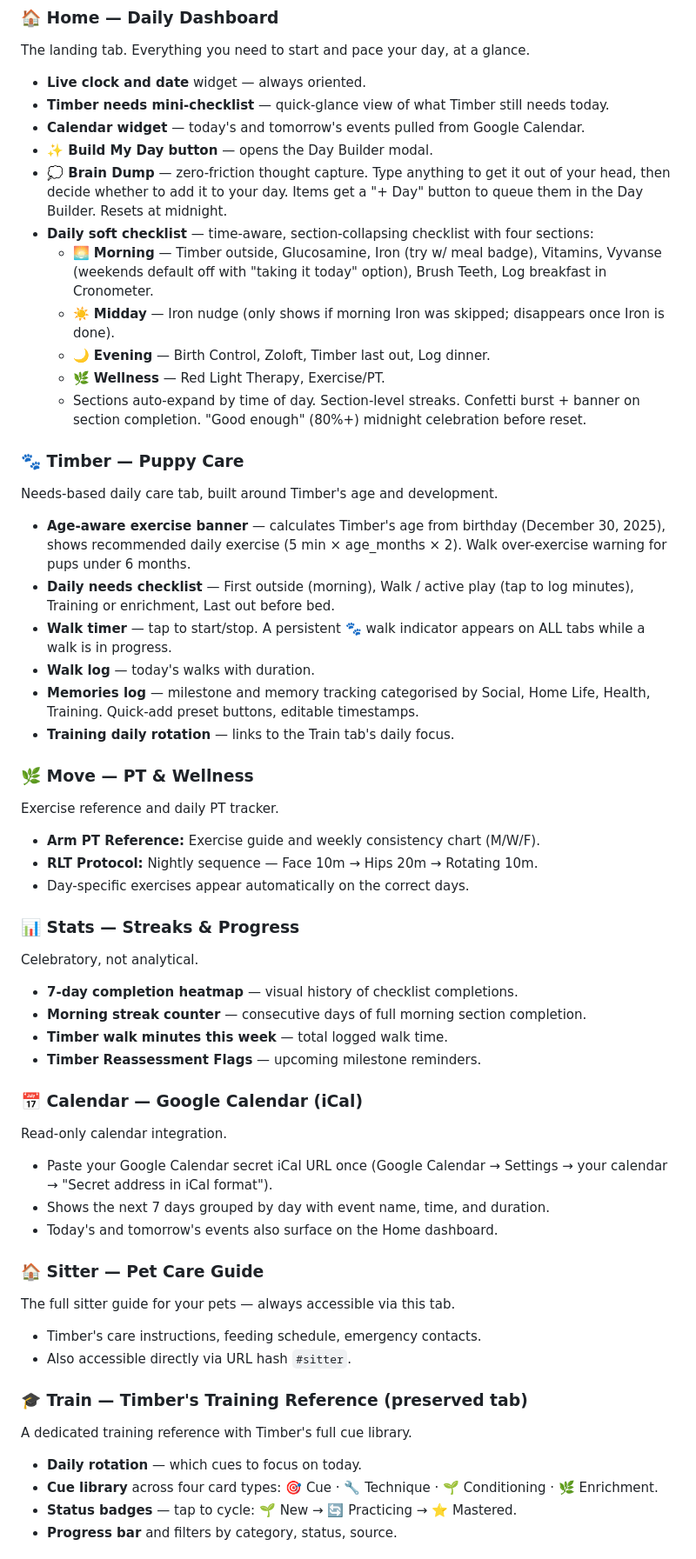
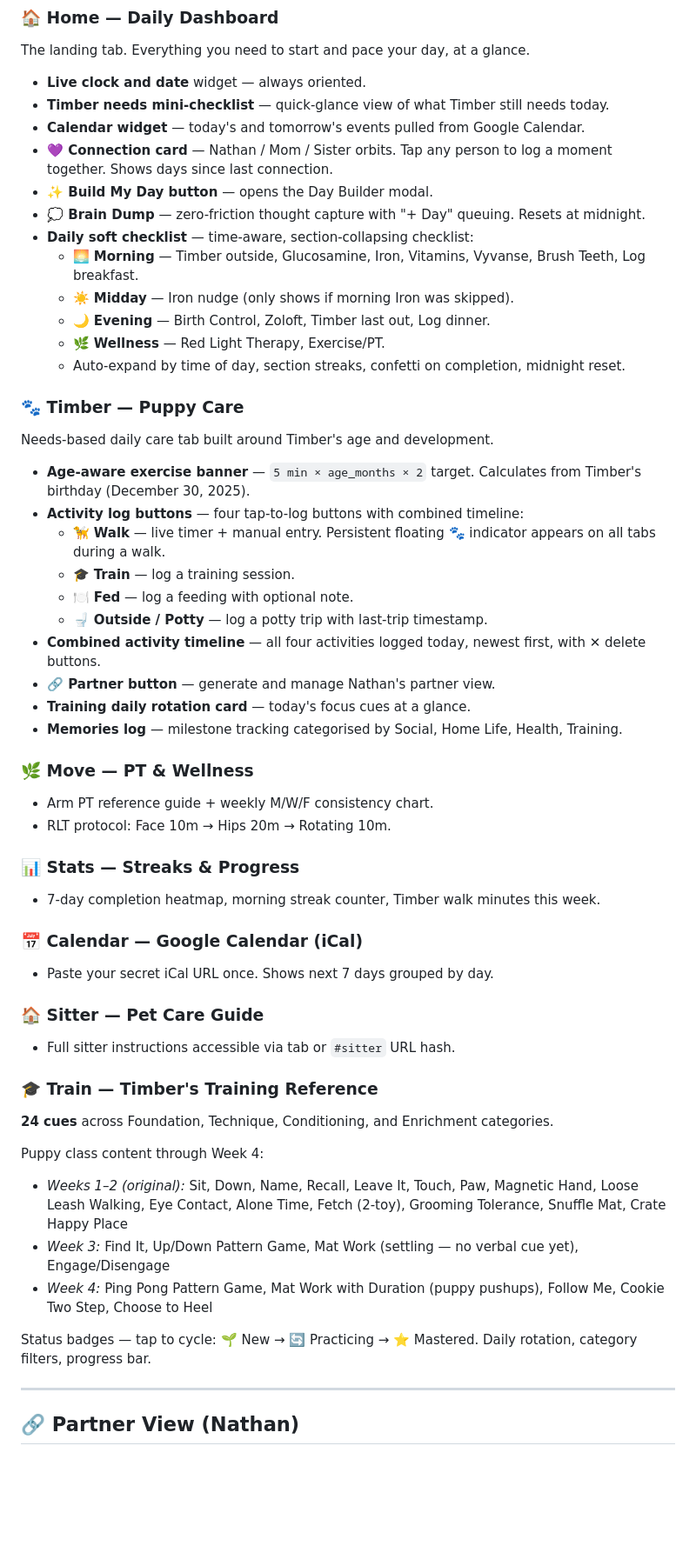
Before and after one commit to jazzy5006/life-os, a Markdown page: README.md, the part around one of its changes. Shown at 87% size. Drawn GitHub-style; blank space fills up the shorter version.

```diff
--- a/README.md
+++ b/README.md
@@ -11,51 +11,53 @@ The landing tab. Everything you need to start and pace your day, at a glance.
 - **Live clock and date** widget — always oriented.
 - **Timber needs mini-checklist** — quick-glance view of what Timber still needs today.
 - **Calendar widget** — today's and tomorrow's events pulled from Google Calendar.
+- **💜 Connection card** — Nathan / Mom / Sister orbits. Tap any person to log a moment together. Shows days since last connection.
 - **✨ Build My Day button** — opens the Day Builder modal.
-- **💭 Brain Dump** — zero-friction thought capture. Type anything to get it out of your head, then decide whether to add it to your day. Items get a "+ Day" button to queue them in the Day Builder. Resets at midnight.
-- **Daily soft checklist** — time-aware, section-collapsing checklist with four sections:
-  - 🌅 **Morning** — Timber outside, Glucosamine, Iron (try w/ meal badge), Vitamins, Vyvanse (weekends default off with "taking it today" option), Brush Teeth, Log breakfast in Cronometer.
-  - ☀️ **Midday** — Iron nudge (only shows if morning Iron was skipped; disappears once Iron is done).
+- **💭 Brain Dump** — zero-friction thought capture with "+ Day" queuing. Resets at midnight.
+- **Daily soft checklist** — time-aware, section-collapsing checklist:
+  - 🌅 **Morning** — Timber outside, Glucosamine, Iron, Vitamins, Vyvanse, Brush Teeth, Log breakfast.
+  - ☀️ **Midday** — Iron nudge (only shows if morning Iron was skipped).
   - 🌙 **Evening** — Birth Control, Zoloft, Timber last out, Log dinner.
   - 🌿 **Wellness** — Red Light Therapy, Exercise/PT.
-  - Sections auto-expand by time of day. Section-level streaks. Confetti burst + banner on section completion. "Good enough" (80%+) midnight celebration before reset.
+  - Auto-expand by time of day, section streaks, confetti on completion, midnight reset.
 
 ### 🐾 Timber — Puppy Care
-Needs-based daily care tab, built around Timber's age and development.
-- **Age-aware exercise banner** — calculates Timber's age from birthday (December 30, 2025), shows recommended daily exercise (5 min × age_months × 2). Walk over-exercise warning for pups under 6 months.
-- **Daily needs checklist** — First outside (morning), Walk / active play (tap to log minutes), Training or enrichment, Last out before bed.
-- **Walk timer** — tap to start/stop. A persistent 🐾 walk indicator appears on ALL tabs while a walk is in progress.
-- **Walk log** — today's walks with duration.
-- **Memories log** — milestone and memory tracking categorised by Social, Home Life, Health, Training. Quick-add preset buttons, editable timestamps.
-- **Training daily rotation** — links to the Train tab's daily focus.
+Needs-based daily care tab built around Timber's age and development.
+- **Age-aware exercise banner** — `5 min × age_months × 2` target. Calculates from Timber's birthday (December 30, 2025).
+- **Activity log buttons** — four tap-to-log buttons with combined timeline:
+  - 🦮 **Walk** — live timer + manual entry. Persistent floating 🐾 indicator appears on all tabs during a walk.
+  - 🎓 **Train** — log a training session.
+  - 🍽️ **Fed** — log a feeding with optional note.
+  - 🚽 **Outside / Potty** — log a potty trip with last-trip timestamp.
+- **Combined activity timeline** — all four activities logged today, newest first, with ✕ delete buttons.
+- **🔗 Partner button** — generate and manage Nathan's partner view.
+- **Training daily rotation card** — today's focus cues at a glance.
+- **Memories log** — milestone tracking categorised by Social, Home Life, Health, Training.
 
 ### 🌿 Move — PT & Wellness
-Exercise reference and daily PT tracker.
-- **Arm PT Reference:** Exercise guide and weekly consistency chart (M/W/F).
-- **RLT Protocol:** Nightly sequence — Face 10m → Hips 20m → Rotating 10m.
-- Day-specific exercises appear automatically on the correct days.
+- Arm PT reference guide + weekly M/W/F consistency chart.
+- RLT protocol: Face 10m → Hips 20m → Rotating 10m.
 
 ### 📊 Stats — Streaks & Progress
-Celebratory, not analytical.
-- **7-day completion heatmap** — visual history of checklist completions.
-- **Morning streak counter** — consecutive days of full morning section completion.
-- **Timber walk minutes this week** — total logged walk time.
-- **Timber Reassessment Flags** — upcoming milestone reminders.
+- 7-day completion heatmap, morning streak counter, Timber walk minutes this week.
 
 ### 📅 Calendar — Google Calendar (iCal)
-Read-only calendar integration.
-- Paste your Google Calendar secret iCal URL once (Google Calendar → Settings → your calendar → "Secret address in iCal format").
-- Shows the next 7 days grouped by day with event name, time, and duration.
-- Today's and tomorrow's events also surface on the Home dashboard.
+- Paste your secret iCal URL once. Shows next 7 days grouped by day.
 
 ### 🏠 Sitter — Pet Care Guide
-The full sitter guide for your pets — always accessible via this tab.
-- Timber's care instructions, feeding schedule, emergency contacts.
-- Also accessible directly via URL hash `#sitter`.
+- Full sitter instructions accessible via tab or `#sitter` URL hash.
 
-### 🎓 Train — Timber's Training Reference (preserved tab)
-A dedicated training reference with Timber's full cue library.
-- **Daily rotation** — which cues to focus on today.
-- **Cue library** across four card types: 🎯 Cue · 🔧 Technique · 🌱 Conditioning · 🌿 Enrichment.
-- **Status badges** — tap to cycle: 🌱 New → 🔄 Practicing → ⭐ Mastered.
-- **Progress bar** and filters by category, status, source.
+### 🎓 Train — Timber's Training Reference
+**24 cues** across Foundation, Technique, Conditioning, and Enrichment categories.
+
+Puppy class content through Week 4:
+- *Weeks 1–2 (original):* Sit, Down, Name, Recall, Leave It, Touch, Paw, Magnetic Hand, Loose Leash Walking, Eye Contact, Alone Time, Fetch (2-toy), Grooming Tolerance, Snuffle Mat, Crate Happy Place
+- *Week 3:* Find It, Up/Down Pattern Game, Mat Work (settling — no verbal cue yet), Engage/Disengage
+- *Week 4:* Ping Pong Pattern Game, Mat Work with Duration (puppy pushups), Follow Me, Cookie Two Step, Choose to Heel
+
+Status badges — tap to cycle: 🌱 New → 🔄 Practicing → ⭐ Mastered. Daily rotation, category filters, progress bar.
+
+---
+
+## 🔗 Partner View (Nathan)
+
```
Also changed, not shown: other parts of README.md (+72 -59 lines).
